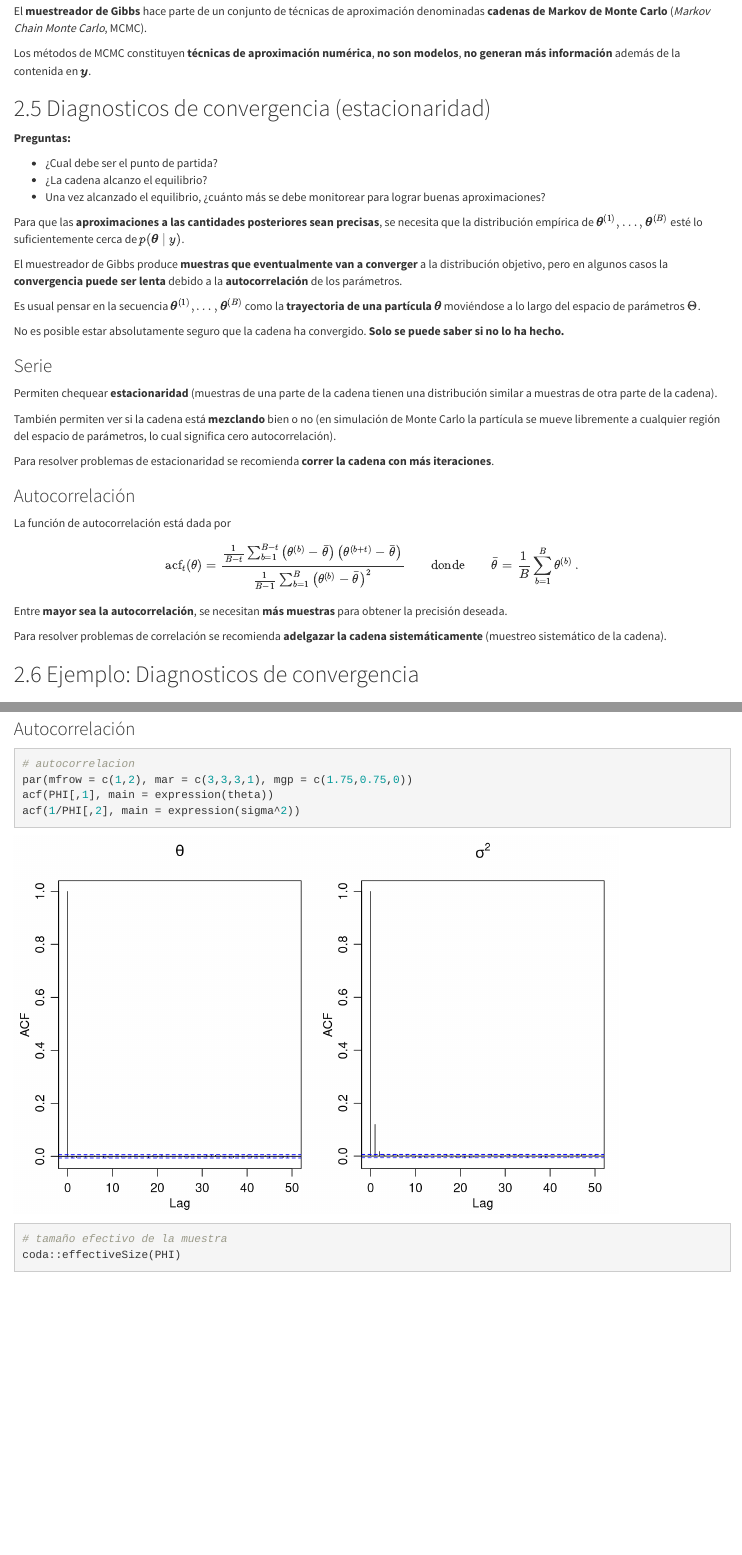
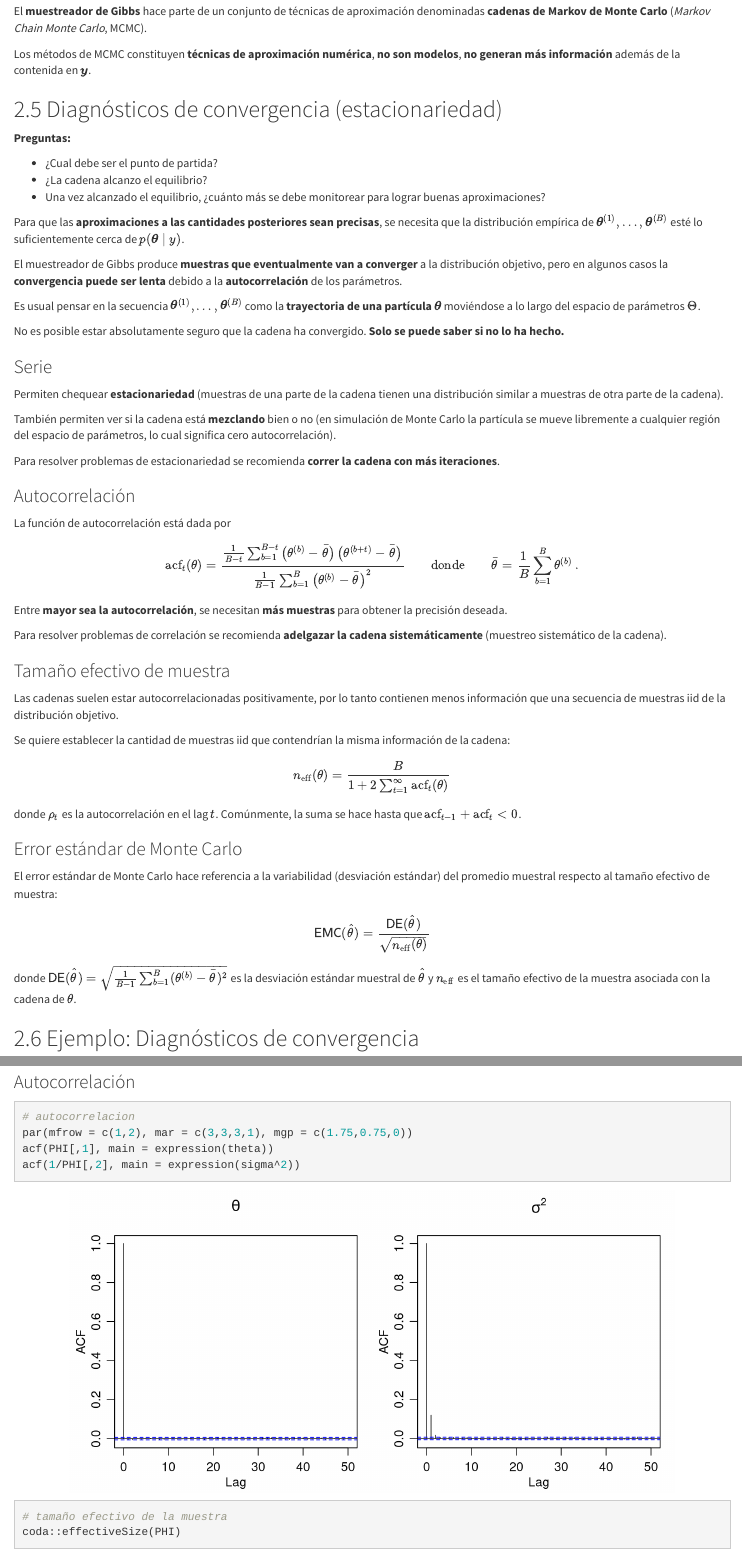
Before and after one commit to old-courses/unal-estadistica-bayesiana-2022-2, an R Markdown document (07-muestreador_de_Gibbs.Rmd): the page in a window 1100 px wide, from 8430 px down before the commit and from 8450 px down after it, so that both start at the same text, and a second part further down, joined at a grey line. Rendered offline with R 4.5, knitr and Pandoc, with nearby package versions.

Commit message:
Add files via upload

```diff
--- a/07-muestreador_de_Gibbs.Rmd
+++ b/07-muestreador_de_Gibbs.Rmd
@@ -286,7 +286,7 @@ El **muestreador de Gibbs** hace parte de un conjunto de técnicas de aproximaci
 
 Los métodos de MCMC constituyen **técnicas de aproximación numérica**, **no son modelos**, **no generan más información** además de la contenida en $\boldsymbol{y}$.
 
-## Diagnosticos de convergencia (estacionaridad)
+## Diagnósticos de convergencia (estacionariedad)
 
 **Preguntas:**
 
@@ -304,11 +304,11 @@ No es posible estar absolutamente seguro que la cadena ha convergido. **Solo se
 
 ### Serie {-}
 
-Permiten chequear **estacionaridad** (muestras de una parte de la cadena tienen una distribución similar a muestras de otra parte de la cadena).
+Permiten chequear **estacionariedad** (muestras de una parte de la cadena tienen una distribución similar a muestras de otra parte de la cadena).
 
 También permiten ver si la cadena está **mezclando** bien o no (en simulación de Monte Carlo la partícula se mueve libremente a cualquier región del espacio de parámetros, lo cual significa cero autocorrelación).
 
-Para resolver problemas de estacionaridad se recomienda **correr la cadena con más iteraciones**.
+Para resolver problemas de estacionariedad se recomienda **correr la cadena con más iteraciones**.
 
 ### Autocorrelación {-}
 
@@ -320,9 +320,26 @@ Entre **mayor sea la autocorrelación**, se necesitan **más muestras** para obt
 
 Para resolver problemas de correlación se recomienda **adelgazar la cadena sistemáticamente** (muestreo sistemático de la cadena).
 
+### Tamaño efectivo de muestra {-}
+
+Las cadenas suelen estar autocorrelacionadas positivamente, por lo tanto contienen menos información que una secuencia de muestras iid de la distribución objetivo.
+
+Se quiere establecer la cantidad de muestras iid que contendrían la misma información de la cadena:
+$$
+n_{\text{eff}}(\theta) = \frac{B}{1+2\sum_{t=1}^\infty \text{acf}_t(\theta)}
+$$
+donde $\rho_t$ es la autocorrelación en el lag $t$. Comúnmente, la suma se hace hasta que $\text{acf}_{t-1}+\text{acf}_t < 0$.
+
+### Error estándar de Monte Carlo {-}
+
+El error estándar de Monte Carlo hace referencia a la variabilidad (desviación estándar) del promedio muestral respecto al tamaño efectivo de muestra:
+$$
+\textsf{EMC}(\hat\theta) = \frac{\textsf{DE}(\hat\theta)}{\sqrt{n_{\text{eff}}(\theta)}}
+$$
+donde $\textsf{DE}(\hat\theta) = \sqrt{\frac{1}{B-1}\sum_{b=1}^B (\theta^{(b)}-\bar\theta)^2}$ es la desviación estándar muestral de $\hat\theta$ y $n_{\text{eff}}$ es el tamaño efectivo de la muestra asociada con la cadena de $\theta$.
 
 
-## Ejemplo: Diagnosticos de convergencia
+## Ejemplo: Diagnósticos de convergencia
 
 
 ### Series {-}
```
Also changed, not shown: 07-muestreador_de_Gibbs.Rmd (20 more changed lines), 1 other file.
